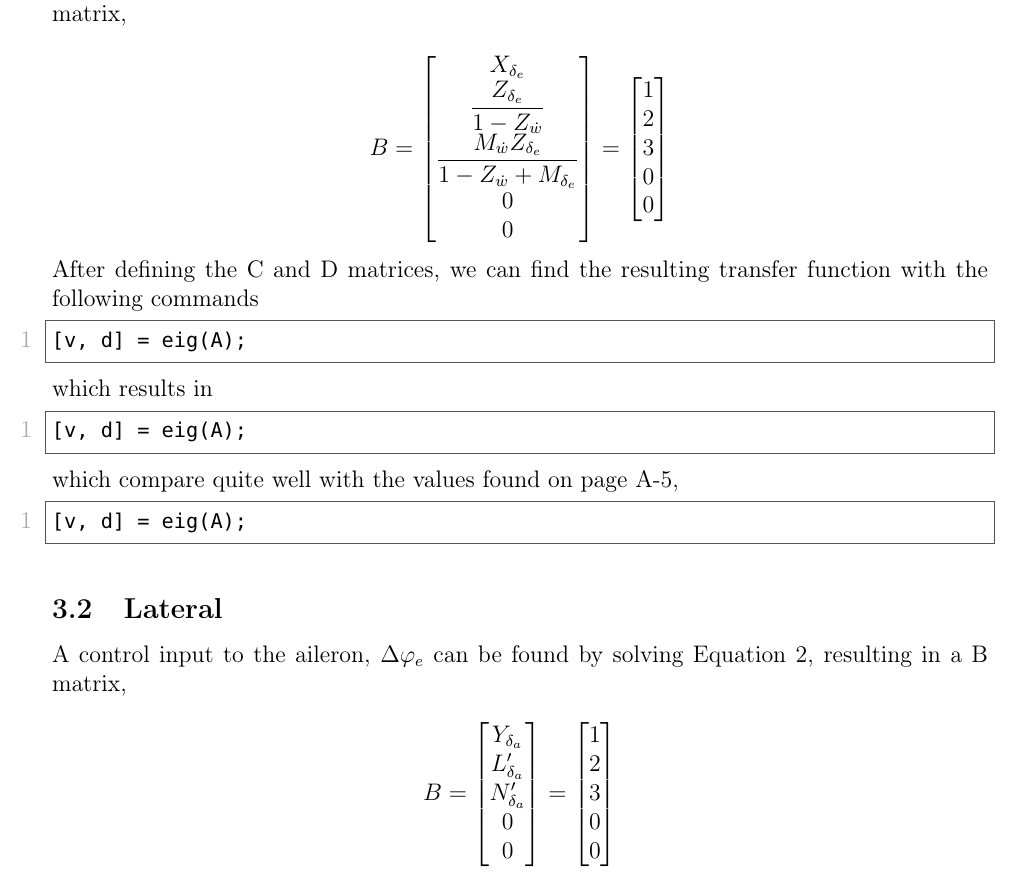
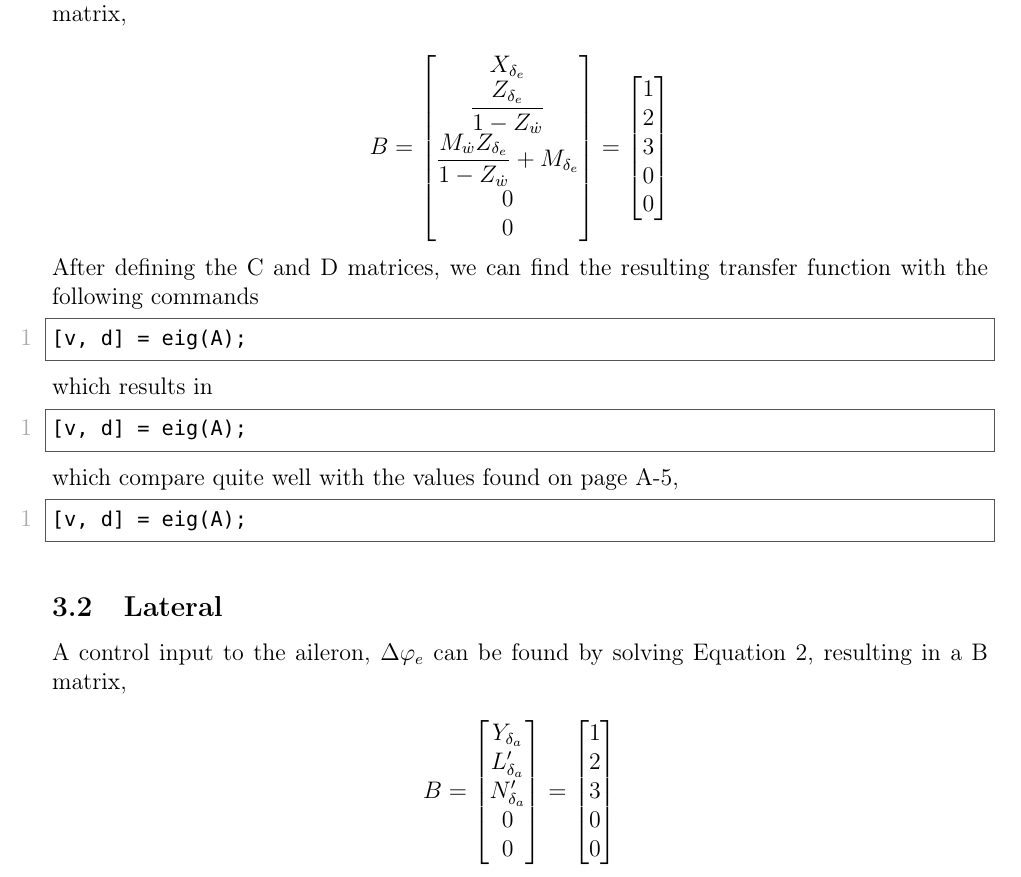
Before and after one commit to karasinski/MAE-275, a LaTeX problem sheet (Homework2/homework2.tex): part of page 4 of 6, cut so that both start at the same text. Compiled offline with pdfLaTeX.

Commit message:
fixed a typo

```diff
--- a/Homework2/homework2.tex
+++ b/Homework2/homework2.tex
@@ -206,7 +206,7 @@ B =
 \begin{bmatrix}
    X_{\delta_e} \\
    \dfrac{Z_{\delta_e}}{1-Z_{\dot{w}}} \\
-   \dfrac{M_{\dot{w}} Z_{\delta_e}}{1-Z_{\dot{w}} + M_{\delta_e}} \\
+   \dfrac{M_{\dot{w}} Z_{\delta_e}}{1-Z_{\dot{w}}} + M_{\delta_e} \\
    0 \\
    0 \\
 \end{bmatrix}
```
